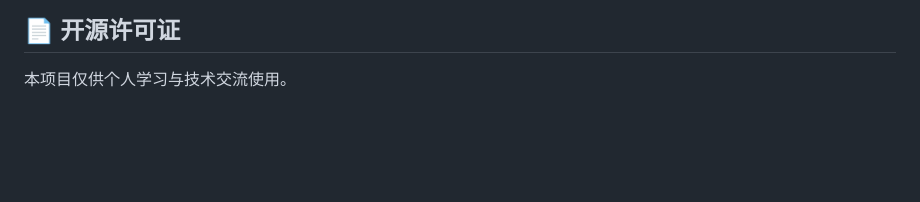
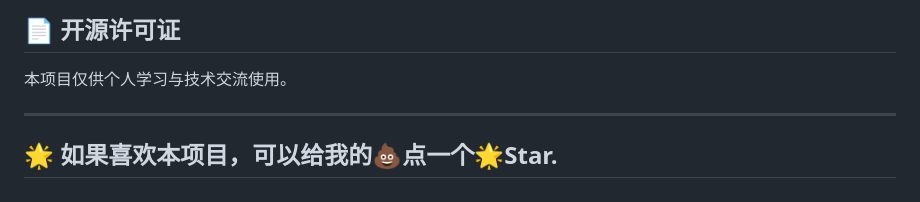
Before and after one commit to Zeraphyms/PNG-phantom-tank, a Markdown page: README.md, the part around the change. Rendered like a GitHub page; blank space fills up the shorter version.

```diff
--- a/README.md
+++ b/README.md
@@ -64,3 +64,7 @@
 ## 📄 开源许可证
 
 本项目仅供个人学习与技术交流使用。
+
+---
+
+## 🌟 如果喜欢本项目，可以给我的💩点一个🌟Star.
```
